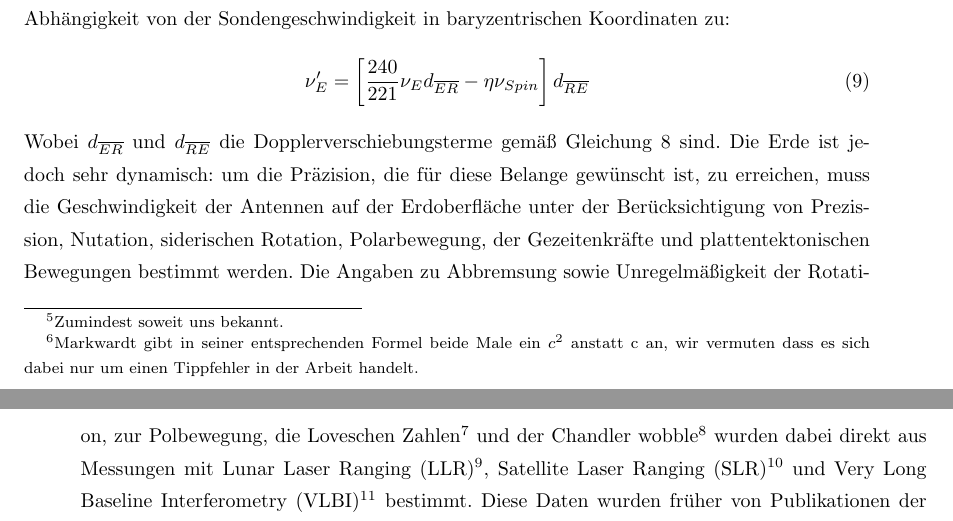
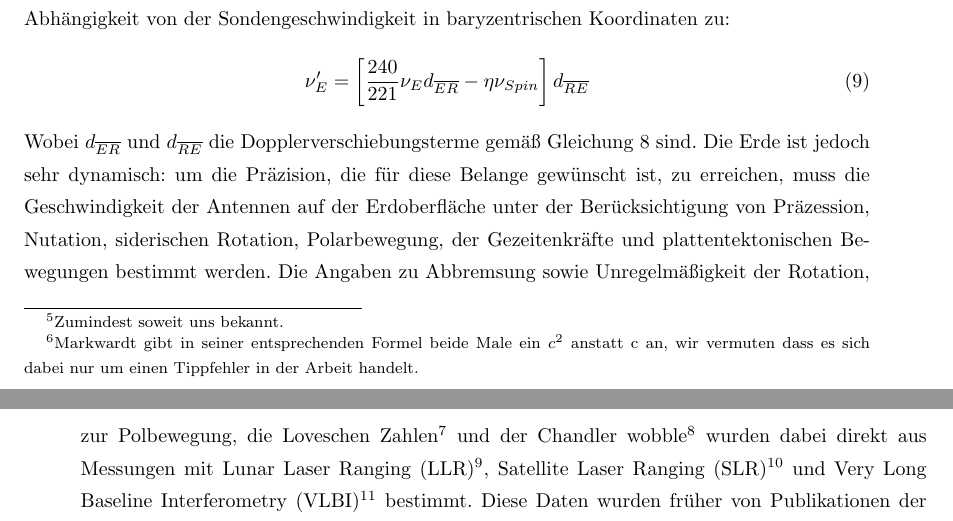
Before and after one commit to Nudin/Pioneer, a LaTeX document (main.tex, which reads messung.tex): two parts of pages 10 and 11 of 52, joined at a grey line, cut so that both start at the same text. Compiled offline with pdfLaTeX.

Commit message:
"Präzession" richtig übersetzt

```diff
--- a/messung.tex
+++ b/messung.tex
@@ -137,7 +137,7 @@ Zusammen mit den Effekten des Spins ergibt sich damit die gesamte Frequenzversch
  \nu'_E = \left[ \frac{240}{221} \nu_E d_{\overline{ER}} - \eta \nu_{Spin} \right]  d_{\overline{RE}}
 \end{equation}
 Wobei $d_{\overline{ER}}$ und $d_{\overline{RE}}$ die Dopplerverschiebungsterme gemäß Gleichung \ref{equ:doppler3} sind.
-Die Erde ist jedoch sehr dynamisch: um die Präzision, die für diese Belange gewünscht ist, zu erreichen, muss die Geschwindigkeit der Antennen auf der Erdoberfläche unter der Berücksichtigung von Prezission, Nutation,
+Die Erde ist jedoch sehr dynamisch: um die Präzision, die für diese Belange gewünscht ist, zu erreichen, muss die Geschwindigkeit der Antennen auf der Erdoberfläche unter der Berücksichtigung von Präzession, Nutation,
 siderischen Rotation, Polarbewegung, der Gezeitenkräfte und plattentektonischen Bewegungen bestimmt werden.
 Die Angaben zu Abbremsung sowie Unregelmäßigkeit der Rotation, zur Polbewegung, die Loveschen Zahlen\footnote{Von A. E. H. Love beschriebene ``Proportionalitätsfaktoren zwischen den verschiedenen Verzerrungen sowie dem sich einstellenden Gravitationsfeld einer sphärisch symmetrischen, nichtrotierenden elastischen isotropen Kugel und einem äußerem an der Kugel angreifenden Grafitationsgradienten''\cite{Dittus2006}.} und der Chandler wobble\footnote{Spiralfomiges Schwingen
 der Erdachse um 0,7 Bogensekunden mit einer Periode von 435 Tagen} % Begriffe (genauer) erklären?
```
